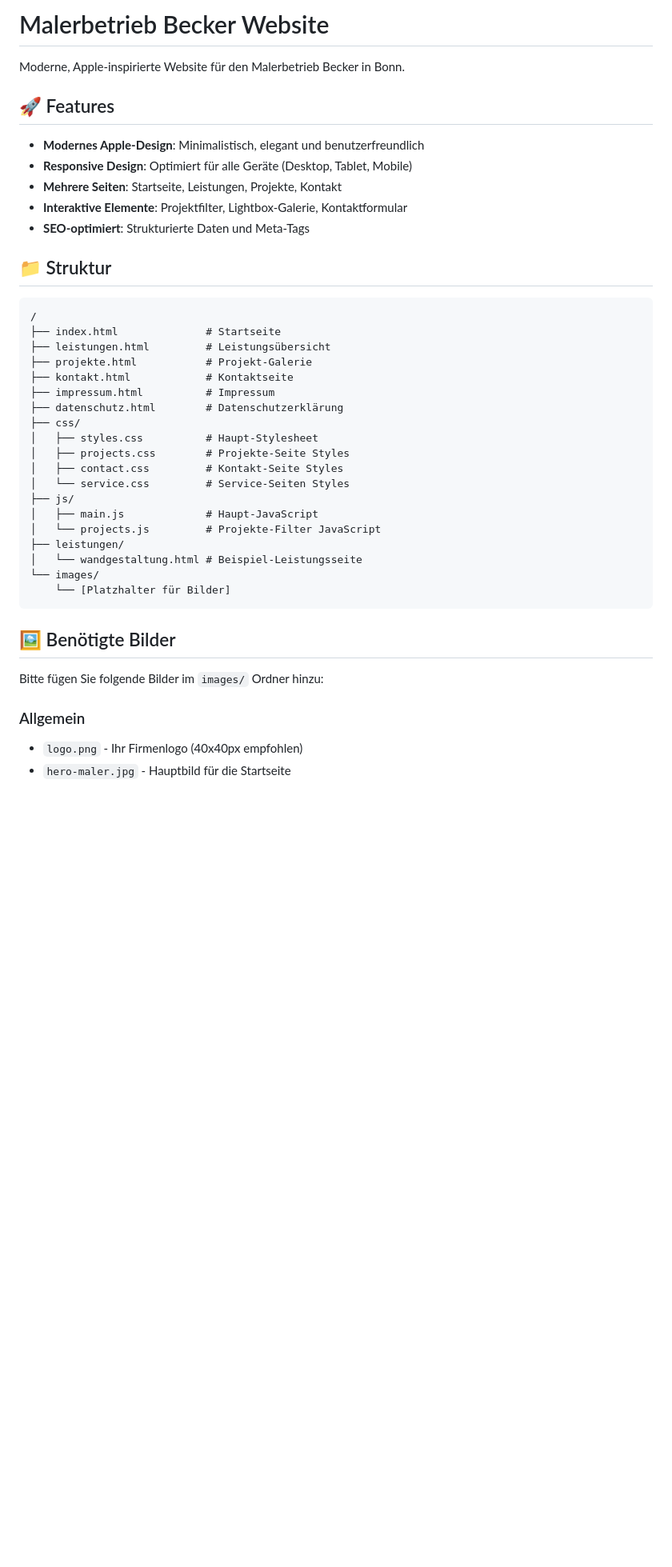
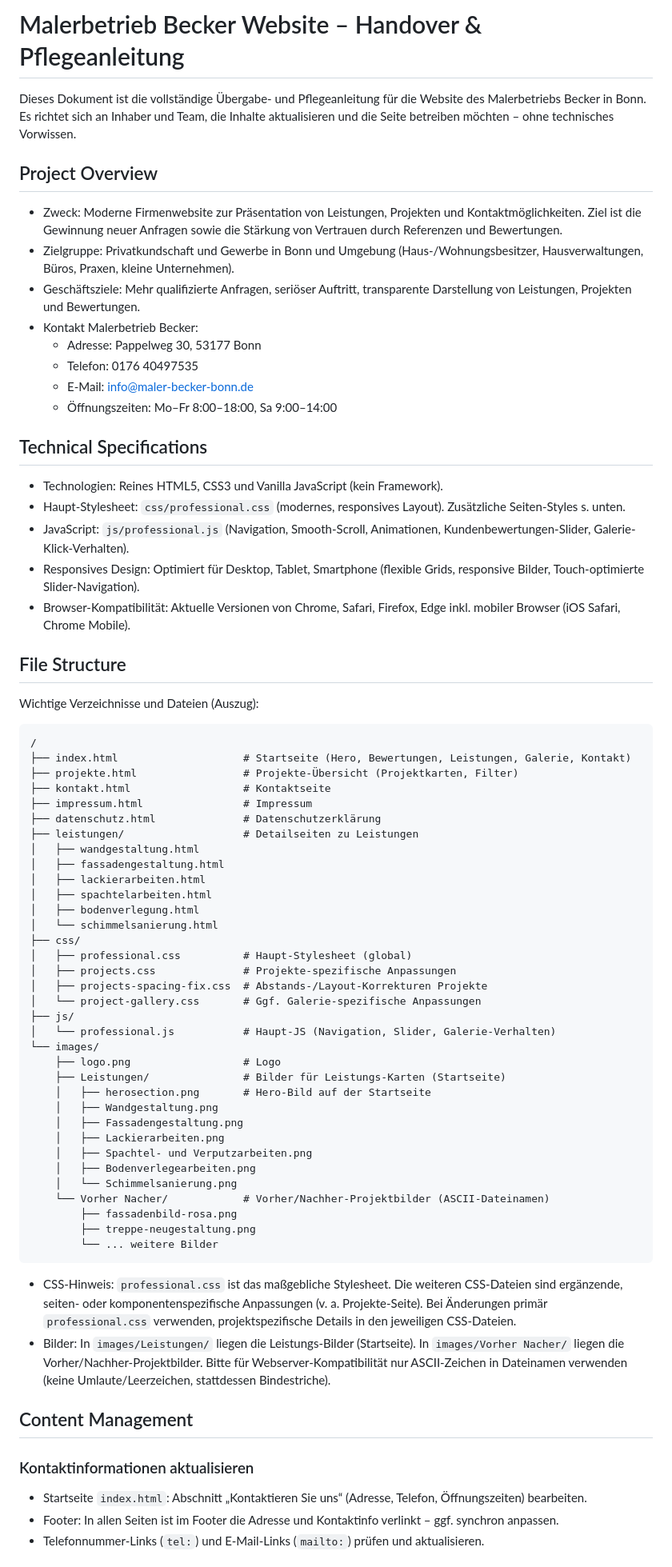
Before and after one commit to WECONN3CT/malerbetrieb-becker, a Markdown page: README.md, the part around the change printed below. Shown: that part at 80% size. Rendered like a GitHub page; blank space fills up the shorter version.

````diff
--- a/README.md
+++ b/README.md
@@ -1,44 +1,74 @@
-# Malerbetrieb Becker Website
+# Malerbetrieb Becker Website – Handover & Pflegeanleitung
 
-Moderne, Apple-inspirierte Website für den Malerbetrieb Becker in Bonn.
+Dieses Dokument ist die vollständige Übergabe- und Pflegeanleitung für die Website des Malerbetriebs Becker in Bonn. Es richtet sich an Inhaber und Team, die Inhalte aktualisieren und die Seite betreiben möchten – ohne technisches Vorwissen.
 
-## 🚀 Features
+## Project Overview
 
-- **Modernes Apple-Design**: Minimalistisch, elegant und benutzerfreundlich
-- **Responsive Design**: Optimiert für alle Geräte (Desktop, Tablet, Mobile)
-- **Mehrere Seiten**: Startseite, Leistungen, Projekte, Kontakt
-- **Interaktive Elemente**: Projektfilter, Lightbox-Galerie, Kontaktformular
-- **SEO-optimiert**: Strukturierte Daten und Meta-Tags
+- Zweck: Moderne Firmenwebsite zur Präsentation von Leistungen, Projekten und Kontaktmöglichkeiten. Ziel ist die Gewinnung neuer Anfragen sowie die Stärkung von Vertrauen durch Referenzen und Bewertungen.
+- Zielgruppe: Privatkundschaft und Gewerbe in Bonn und Umgebung (Haus-/Wohnungsbesitzer, Hausverwaltungen, Büros, Praxen, kleine Unternehmen).
+- Geschäftsziele: Mehr qualifizierte Anfragen, seriöser Auftritt, transparente Darstellung von Leistungen, Projekten und Bewertungen.
+- Kontakt Malerbetrieb Becker:
+  - Adresse: Pappelweg 30, 53177 Bonn
+  - Telefon: 0176 40497535
+  - E-Mail: info@maler-becker-bonn.de
+  - Öffnungszeiten: Mo–Fr 8:00–18:00, Sa 9:00–14:00
 
-## 📁 Struktur
+## Technical Specifications
+
+- Technologien: Reines HTML5, CSS3 und Vanilla JavaScript (kein Framework).
+- Haupt-Stylesheet: `css/professional.css` (modernes, responsives Layout). Zusätzliche Seiten-Styles s. unten.
+- JavaScript: `js/professional.js` (Navigation, Smooth-Scroll, Animationen, Kundenbewertungen-Slider, Galerie-Klick-Verhalten).
+- Responsives Design: Optimiert für Desktop, Tablet, Smartphone (flexible Grids, responsive Bilder, Touch-optimierte Slider-Navigation).
+- Browser-Kompatibilität: Aktuelle Versionen von Chrome, Safari, Firefox, Edge inkl. mobiler Browser (iOS Safari, Chrome Mobile).
+
+## File Structure
+
+Wichtige Verzeichnisse und Dateien (Auszug):
 
 ```
 /
-├── index.html              # Startseite
-├── leistungen.html         # Leistungsübersicht
-├── projekte.html           # Projekt-Galerie
-├── kontakt.html            # Kontaktseite
-├── impressum.html          # Impressum
-├── datenschutz.html        # Datenschutzerklärung
+├── index.html                    # Startseite (Hero, Bewertungen, Leistungen, Galerie, Kontakt)
+├── projekte.html                 # Projekte-Übersicht (Projektkarten, Filter)
+├── kontakt.html                  # Kontaktseite
+├── impressum.html                # Impressum
+├── datenschutz.html              # Datenschutzerklärung
+├── leistungen/                   # Detailseiten zu Leistungen
+│   ├── wandgestaltung.html
+│   ├── fassadengestaltung.html
+│   ├── lackierarbeiten.html
+│   ├── spachtelarbeiten.html
+│   ├── bodenverlegung.html
+│   └── schimmelsanierung.html
 ├── css/
-│   ├── styles.css          # Haupt-Stylesheet
-│   ├── projects.css        # Projekte-Seite Styles
-│   ├── contact.css         # Kontakt-Seite Styles
-│   └── service.css         # Service-Seiten Styles
+│   ├── professional.css          # Haupt-Stylesheet (global)
+│   ├── projects.css              # Projekte-spezifische Anpassungen
+│   ├── projects-spacing-fix.css  # Abstands-/Layout-Korrekturen Projekte
+│   └── project-gallery.css       # Ggf. Galerie-spezifische Anpassungen
 ├── js/
-│   ├── main.js             # Haupt-JavaScript
-│   └── projects.js         # Projekte-Filter JavaScript
-├── leistungen/
-│   └── wandgestaltung.html # Beispiel-Leistungsseite
+│   └── professional.js           # Haupt-JS (Navigation, Slider, Galerie-Verhalten)
 └── images/
-    └── [Platzhalter für Bilder]
+    ├── logo.png                  # Logo
+    ├── Leistungen/               # Bilder für Leistungs-Karten (Startseite)
+    │   ├── herosection.png       # Hero-Bild auf der Startseite
+    │   ├── Wandgestaltung.png
+    │   ├── Fassadengestaltung.png
+    │   ├── Lackierarbeiten.png
+    │   ├── Spachtel- und Verputzarbeiten.png
+    │   ├── Bodenverlegearbeiten.png
+    │   └── Schimmelsanierung.png
+    └── Vorher Nacher/            # Vorher/Nachher-Projektbilder (ASCII-Dateinamen)
+        ├── fassadenbild-rosa.png
+        ├── treppe-neugestaltung.png
+        └── ... weitere Bilder
 ```
 
-## 🖼️ Benötigte Bilder
+- CSS-Hinweis: `professional.css` ist das maßgebliche Stylesheet. Die weiteren CSS-Dateien sind ergänzende, seiten- oder komponentenspezifische Anpassungen (v. a. Projekte-Seite). Bei Änderungen primär `professional.css` verwenden, projektspezifische Details in den jeweiligen CSS-Dateien.
+- Bilder: In `images/Leistungen/` liegen die Leistungs-Bilder (Startseite). In `images/Vorher Nacher/` liegen die Vorher/Nachher-Projektbilder. Bitte für Webserver-Kompatibilität nur ASCII-Zeichen in Dateinamen verwenden (keine Umlaute/Leerzeichen, stattdessen Bindestriche).
 
-Bitte fügen Sie folgende Bilder im `images/` Ordner hinzu:
+## Content Management
 
-### Allgemein
-- `logo.png` - Ihr Firmenlogo (40x40px empfohlen)
-- `hero-maler.jpg` - Hauptbild für die Startseite
+### Kontaktinformationen aktualisieren
+- Startseite `index.html`: Abschnitt „Kontaktieren Sie uns“ (Adresse, Telefon, Öffnungszeiten) bearbeiten.
+- Footer: In allen Seiten ist im Footer die Adresse und Kontaktinfo verlinkt – ggf. synchron anpassen.
+- Telefonnummer-Links (`tel:`) und E-Mail-Links (`mailto:`) prüfen und aktualisieren.
 
````
Also changed, not shown: other parts of README.md (+50 -82 lines).
